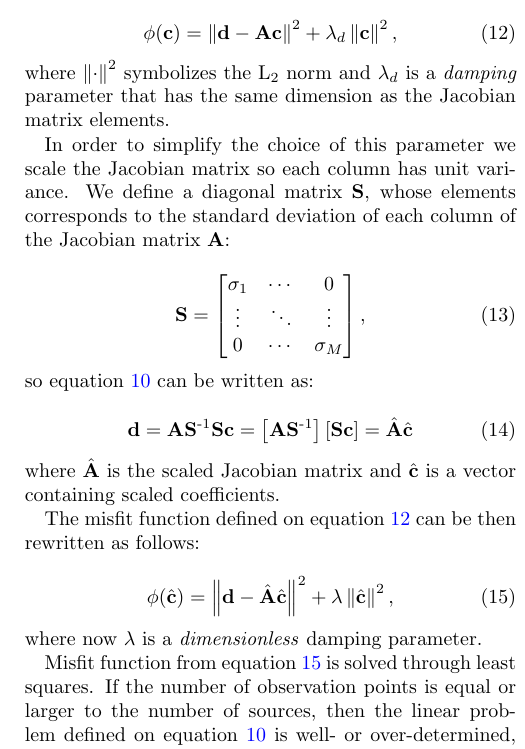
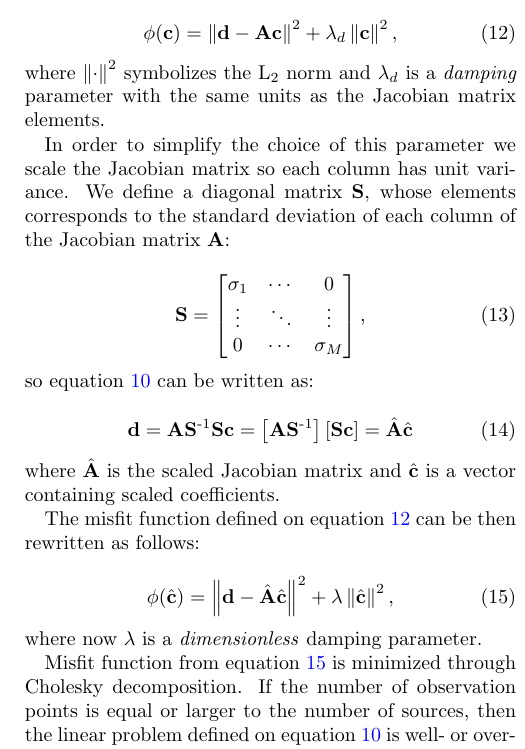
Before and after one commit to compgeolab/eql-gradient-boosted, a LaTeX paper (manuscript/manuscript.tex): part of one column of page 3 of 6, cut so that both start at the same text. Compiled offline with pdfLaTeX.

Commit message:
Improve some text

```diff
--- a/manuscript/manuscript.tex
+++ b/manuscript/manuscript.tex
@@ -335,8 +335,8 @@ It consists in minimizing the misfit function:
 \end{equation}
 
 \noindent where $\left\lVert \cdot \right\rVert ^ 2$ symbolizes the L$_2$ norm
-and $\lambda_d$ is a \emph{damping} parameter that has the same dimension as
-the Jacobian matrix elements.
+and $\lambda_d$ is a \emph{damping} parameter with the same units as the
+Jacobian matrix elements.
 
 In order to simplify the choice of this parameter we scale the Jacobian matrix
 so each column has unit variance.
@@ -386,7 +386,8 @@ rewritten as follows:
 
 \noindent where now $\lambda$ is a \emph{dimensionless} damping parameter.
 
-Misfit function from equation~\ref{eq:misfit} is solved through least squares.
+Misfit function from equation~\ref{eq:misfit} is minimized through Cholesky
+decomposition.
 If the number of observation points is equal or larger to the number of
 sources, then the linear problem defined on equation~\ref{eq:linear-problem} is
 well- or over-determined, respectively. Therefore, the scaled coefficients that
```
Also changed, not shown: manuscript/manuscript.tex (2 more changed lines).
